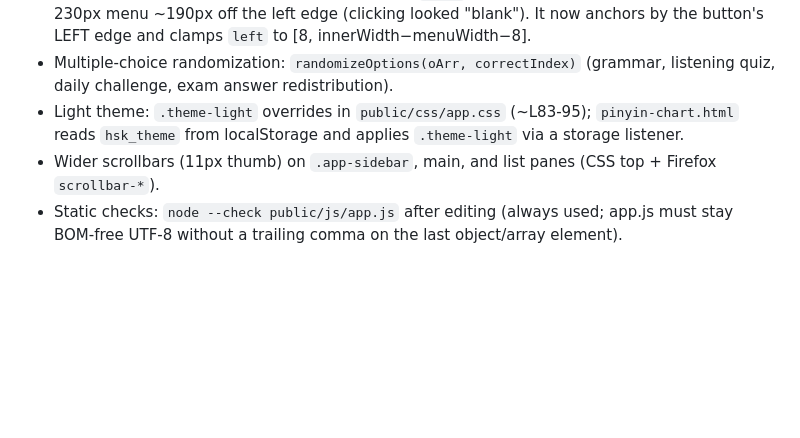
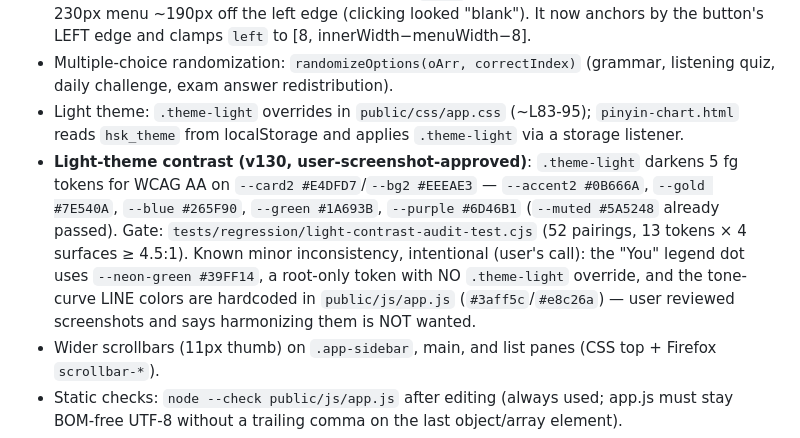
Before and after one commit to tassotc4/hanmaster, a Markdown page: AGENTS.md, the part around the change. Rendered like a GitHub page; blank space fills up the shorter version.

Commit message:
docs(AGENTS): record v130 light-theme contrast fix + intentional --neon-green/hardcoded curve-color exception (user reviewed screenshots, harmonization not wanted)

```diff
--- a/AGENTS.md
+++ b/AGENTS.md
@@ -48,6 +48,7 @@ Two input paths — a Web Speech API path and a recording-fallback path:
 - **Tutor hamburger menu dropdown anchoring (v98)**: `toggleTutorMenu` positions the menu `fixed` under the button. v94 moved the button from the header-right to the header-left but the JS still anchored by the button's RIGHT edge, so `right` = viewport − tiny rect pushed the 230px menu ~190px off the left edge (clicking looked "blank"). It now anchors by the button's LEFT edge and clamps `left` to [8, innerWidth−menuWidth−8].
 - Multiple-choice randomization: `randomizeOptions(oArr, correctIndex)` (grammar, listening quiz, daily challenge, exam answer redistribution).
 - Light theme: `.theme-light` overrides in `public/css/app.css` (~L83-95); `pinyin-chart.html` reads `hsk_theme` from localStorage and applies `.theme-light` via a storage listener.
+- **Light-theme contrast (v130, user-screenshot-approved)**: `.theme-light` darkens 5 fg tokens for WCAG AA on `--card2 #E4DFD7`/`--bg2 #EEEAE3` — `--accent2 #0B666A`, `--gold #7E540A`, `--blue #265F90`, `--green #1A693B`, `--purple #6D46B1` (`--muted #5A5248` already passed). Gate: `tests/regression/light-contrast-audit-test.cjs` (52 pairings, 13 tokens × 4 surfaces ≥ 4.5:1). Known minor inconsistency, intentional (user's call): the "You" legend dot uses `--neon-green #39FF14`, a root-only token with NO `.theme-light` override, and the tone-curve LINE colors are hardcoded in `public/js/app.js` (`#3aff5c`/`#e8c26a`) — user reviewed screenshots and says harmonizing them is NOT wanted.
 - Wider scrollbars (11px thumb) on `.app-sidebar`, main, and list panes (CSS top + Firefox `scrollbar-*`).
 - Static checks: `node --check public/js/app.js` after editing (always used; app.js must stay BOM-free UTF-8 without a trailing comma on the last object/array element).
 - Regression checks (durable suite, committed in repo): `tests/` holds the Puppeteer regression suite — shared helpers in `tests/helpers/bootstrap.cjs` (Chrome path, standard preload with inlined theme/mode/level, mock Supabase client via `Object.defineProperty(window,'supabase',...)`, waitFor, bootTutor) and per-feature tests in `tests/regression/*.cjs`. Runner: `npm run test:regression` (requires the local server on 127.0.0.1:8080 + Chrome installed; screenshots land in `tests/scratch/`, gitignored). ALWAYS add/update a regression test in `tests/regression/` when fixing a bug or adding a feature — never leave a probe only in the volatile Windows temp (`C:\Users\HP\AppData\Local\Temp\opencode\pptrtest\`, gets wiped). Historical notes: the old "26/26 smoke" script and most pre-v124 temp probes are gone; b8 tone/attempt-card semantics, v125 typed-verdict colors, and v126 tone-curve overflow are all covered by the committed suite. Forewarning for `evaluateOnNewDocument` preloads: serialize values into source string (no closure free vars) or they ReferenceError in-page.
```
